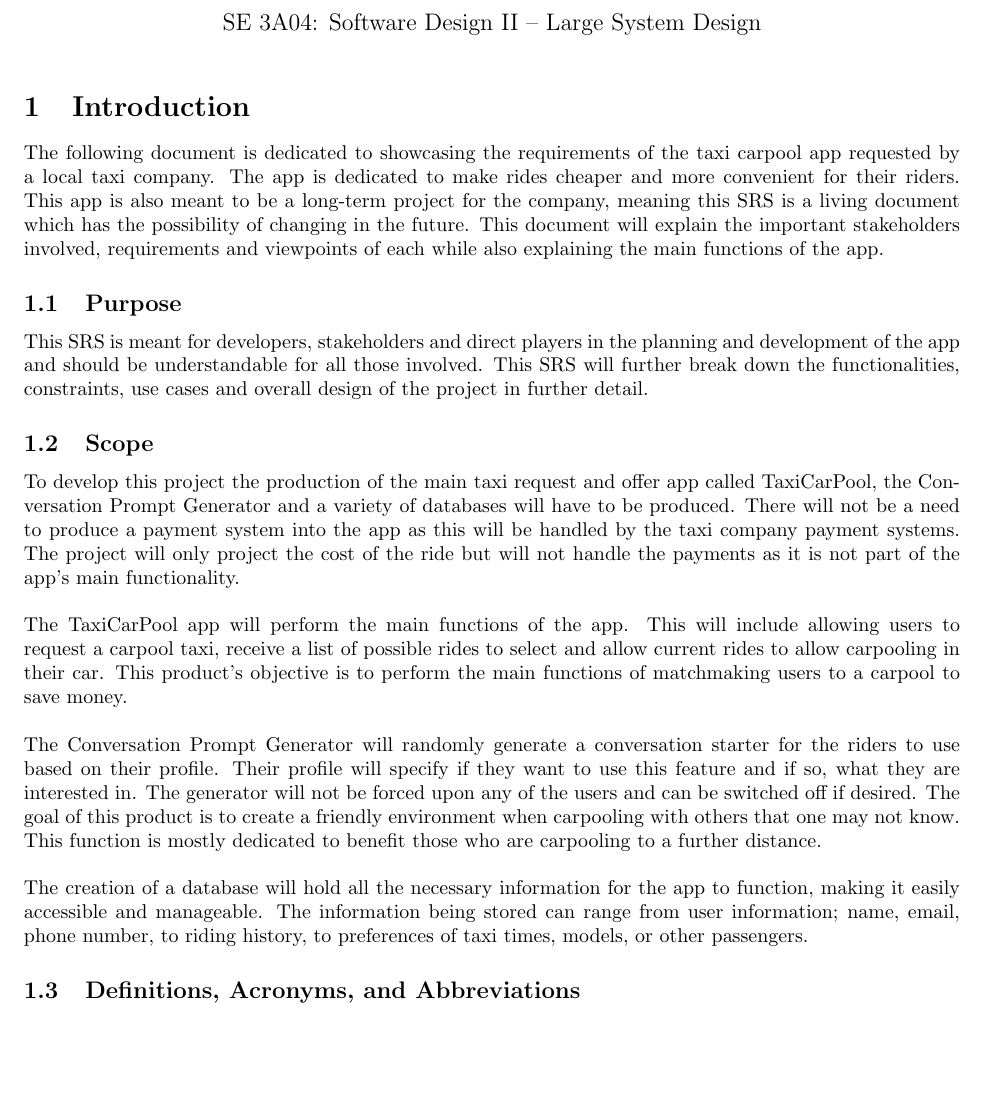
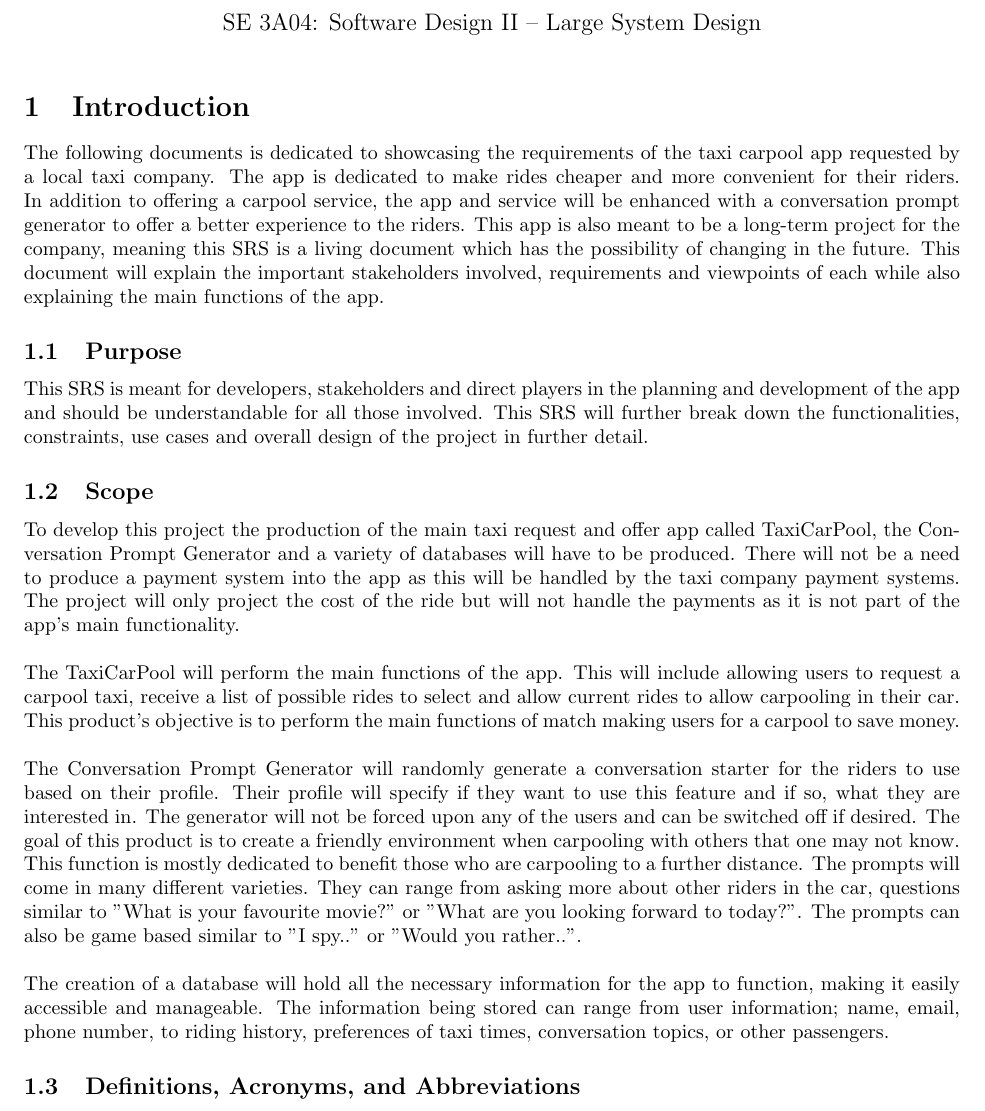
Before and after one commit to nathan20021/3A04-Project, a LaTeX document (Deliverable 1/SE3A04_D1_Template.tex): part of page 1 of 16, cut so that both start at the same text, the shorter picture padded with empty space. Compiled offline with pdfLaTeX.

Commit message:
Updates introduction section based on TA feedback

```diff
--- a/Deliverable 1/SE3A04_D1_Template.tex
+++ b/Deliverable 1/SE3A04_D1_Template.tex
@@ -44,8 +44,7 @@
 \label{sec:introduction}
 % Begin Section
 
-The following document is dedicated to showcasing the requirements of the taxi carpool app requested by a local taxi company. The app is dedicated to make rides cheaper and more convenient for their riders. This app is also meant to be a long-term project for the company, meaning this SRS is a living document which has the possibility of changing in the future. This document will explain the important stakeholders involved, requirements and viewpoints of each while also explaining the main functions of the app.
-
+The following documents is dedicated to showcasing the requirements of the taxi carpool app requested by a local taxi company. The app is dedicated to make rides cheaper and more convenient for their riders. In addition to offering a carpool service, the app and service will be enhanced with a conversation prompt generator to offer a better experience to the riders. This app is also meant to be a long-term project for the company, meaning this SRS is a living document which has the possibility of changing in the future. This document will explain the important stakeholders involved, requirements and viewpoints of each while also explaining the main functions of the app.
 \subsection{Purpose}
 \label{sub:purpose}
 % Begin SubSection
@@ -58,11 +57,11 @@ This SRS is meant for developers, stakeholders and direct players in the plannin
 % Begin SubSection
 To develop this project the production of the main taxi request and offer app called TaxiCarPool, the Conversation Prompt Generator and a variety of databases will have to be produced. There will not be a need to produce a payment system into the app as this will be handled by the taxi company payment systems. The project will only project the cost of the ride but will not handle the payments as it is not part of the app’s main functionality.
 \newline \newline
-The TaxiCarPool app will perform the main functions of the app. This will include allowing users to request a carpool taxi, receive a list of possible rides to select and allow current rides to allow carpooling in their car. This product’s objective is to perform the main functions of matchmaking users to a carpool to save money.
+The TaxiCarPool will perform the main functions of the app. This will include allowing users to request a carpool taxi, receive a list of possible rides to select and allow current rides to allow carpooling in their car. This product’s objective is to perform the main functions of match making users for a carpool to save money.
 \newline \newline
-The Conversation Prompt Generator will randomly generate a conversation starter for the riders to use based on their profile. Their profile will specify if they want to use this feature and if so, what they are interested in. The generator will not be forced upon any of the users and can be switched off if desired. The goal of this product is to create a friendly environment when carpooling with others that one may not know. This function is mostly dedicated to benefit those who are carpooling to a further distance.
+The Conversation Prompt Generator will randomly generate a conversation starter for the riders to use based on their profile. Their profile will specify if they want to use this feature and if so, what they are interested in. The generator will not be forced upon any of the users and can be switched off if desired. The goal of this product is to create a friendly environment when carpooling with others that one may not know. This function is mostly dedicated to benefit those who are carpooling to a further distance. The prompts will come in many different varieties. They can range from asking more about other riders in the car, questions similar to "What is your favourite movie?" or "What are you looking forward to today?". The prompts can also be game based similar to "I spy.." or "Would you rather..".
 \newline \newline
-The creation of a database will hold all the necessary information for the app to function, making it easily accessible and manageable. The information being stored can range from user information; name, email, phone number, to riding history, to preferences of taxi times, models, or other passengers.
+The creation of a database will hold all the necessary information for the app to function, making it easily accessible and manageable. The information being stored can range from user information; name, email, phone number, to riding history, preferences of taxi times, conversation topics, or other passengers.
 % End SubSection
 
 \subsection{Definitions, Acronyms, and Abbreviations}
```
Also changed, not shown: Deliverable 1/SE3A04_D1_Template.tex (2 more changed lines).
